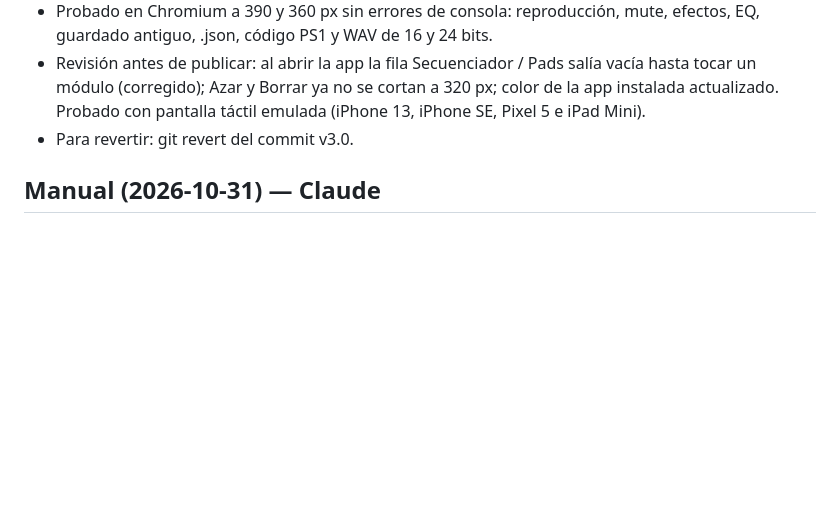
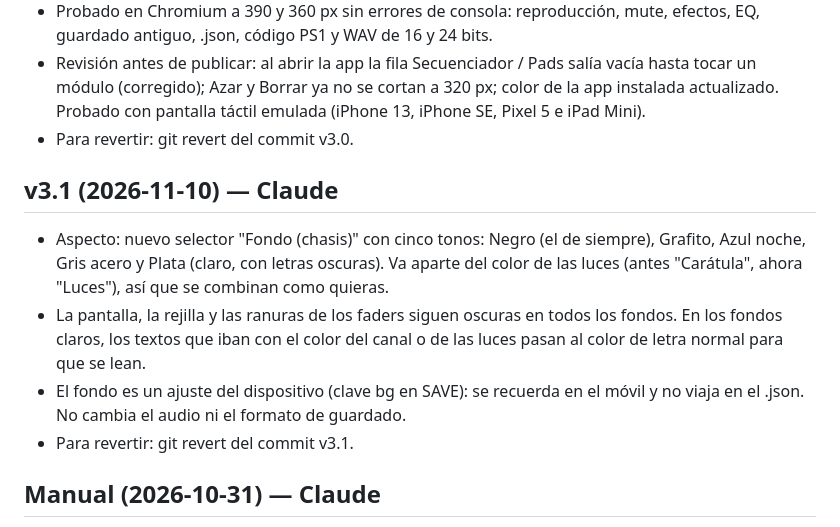
Before and after one commit to djsergiostylo/Pulso-Studio-lab, a Markdown page: CHANGELOG.md, the part around the change. Rendered like a GitHub page; blank space fills up the shorter version.

```diff
--- a/CHANGELOG.md
+++ b/CHANGELOG.md
@@ -571,6 +571,12 @@ Mejoras previstas: 1) pantalla completa y pestañas abajo, 2) gestos y vibració
 - Revisión antes de publicar: al abrir la app la fila Secuenciador / Pads salía vacía hasta tocar un módulo (corregido); Azar y Borrar ya no se cortan a 320 px; color de la app instalada actualizado. Probado con pantalla táctil emulada (iPhone 13, iPhone SE, Pixel 5 e iPad Mini).
 - Para revertir: git revert del commit v3.0.
 
+## v3.1 (2026-11-10) — Claude
+- Aspecto: nuevo selector "Fondo (chasis)" con cinco tonos: Negro (el de siempre), Grafito, Azul noche, Gris acero y Plata (claro, con letras oscuras). Va aparte del color de las luces (antes "Carátula", ahora "Luces"), así que se combinan como quieras.
+- La pantalla, la rejilla y las ranuras de los faders siguen oscuras en todos los fondos. En los fondos claros, los textos que iban con el color del canal o de las luces pasan al color de letra normal para que se lean.
+- El fondo es un ajuste del dispositivo (clave bg en SAVE): se recuerda en el móvil y no viaja en el .json. No cambia el audio ni el formato de guardado.
+- Para revertir: git revert del commit v3.1.
+
 ## Manual (2026-10-31) — Claude
 - Manual actualizado a la v2.86: capturas nuevas de todas las pantallas (390x844 a doble resolucion) y secciones nuevas o reescritas de Transporte (Stop, Pausa, Azar que muta), Pads (Bateria y Notas), Piano roll, Mix (Limitador con Techo y Entrada, Master tumbado), FX, EQ y Consejos.
 - Galeria de vistas justo despues del indice: 12 miniaturas rotuladas (Crear: Secuenciador, Modos de paso, Pads Bateria, Pads Notas, Piano roll melodico y de bateria; Panel Sonido: Macro, Canal, Mix, Mix con master desplegado, FX y EQ). Cada una lleva a su seccion. En GitHub se ve como tabla y en manual.html como cuadricula de 2 o 3 columnas.
```
Also changed, not shown: AGENTS.md (+1 -1 lines), MANUAL.md (+3 -2 lines), manual/img/08-aspecto.jpg, manual/img/08b-aspecto-manual.jpg, 3 other files.
